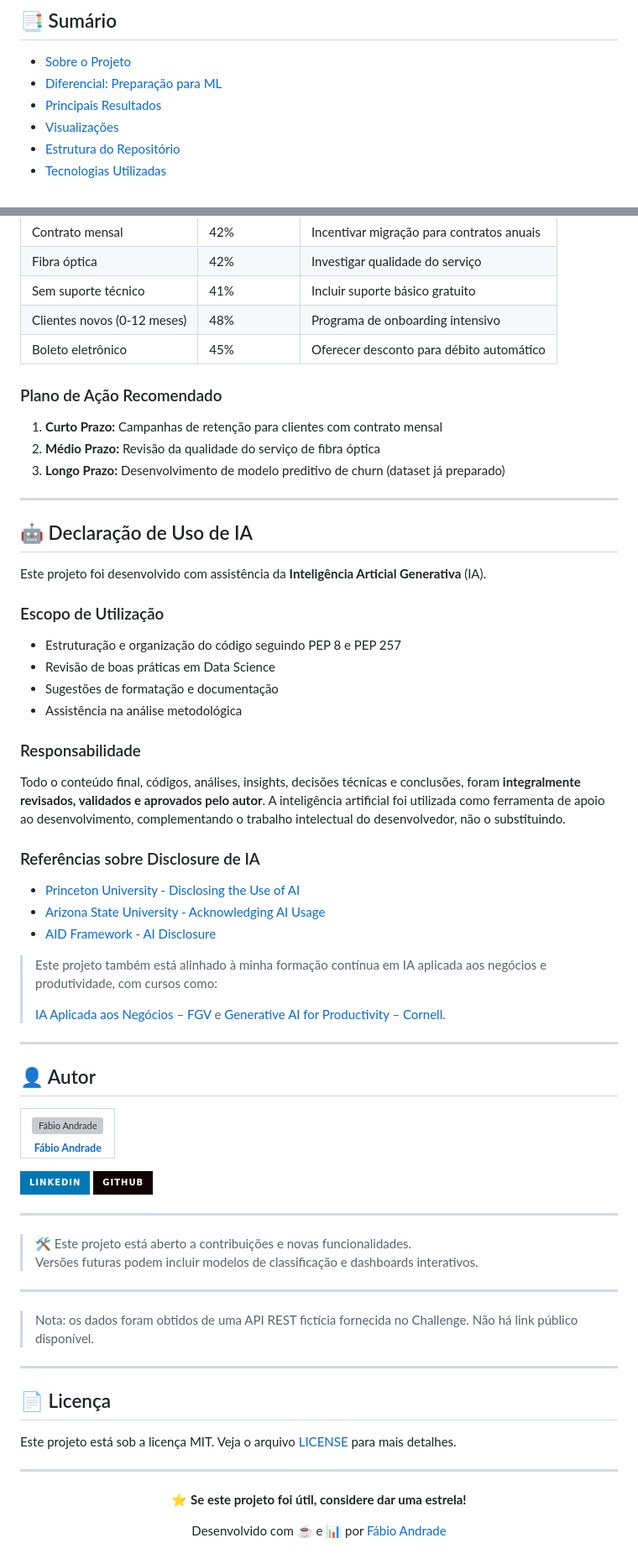
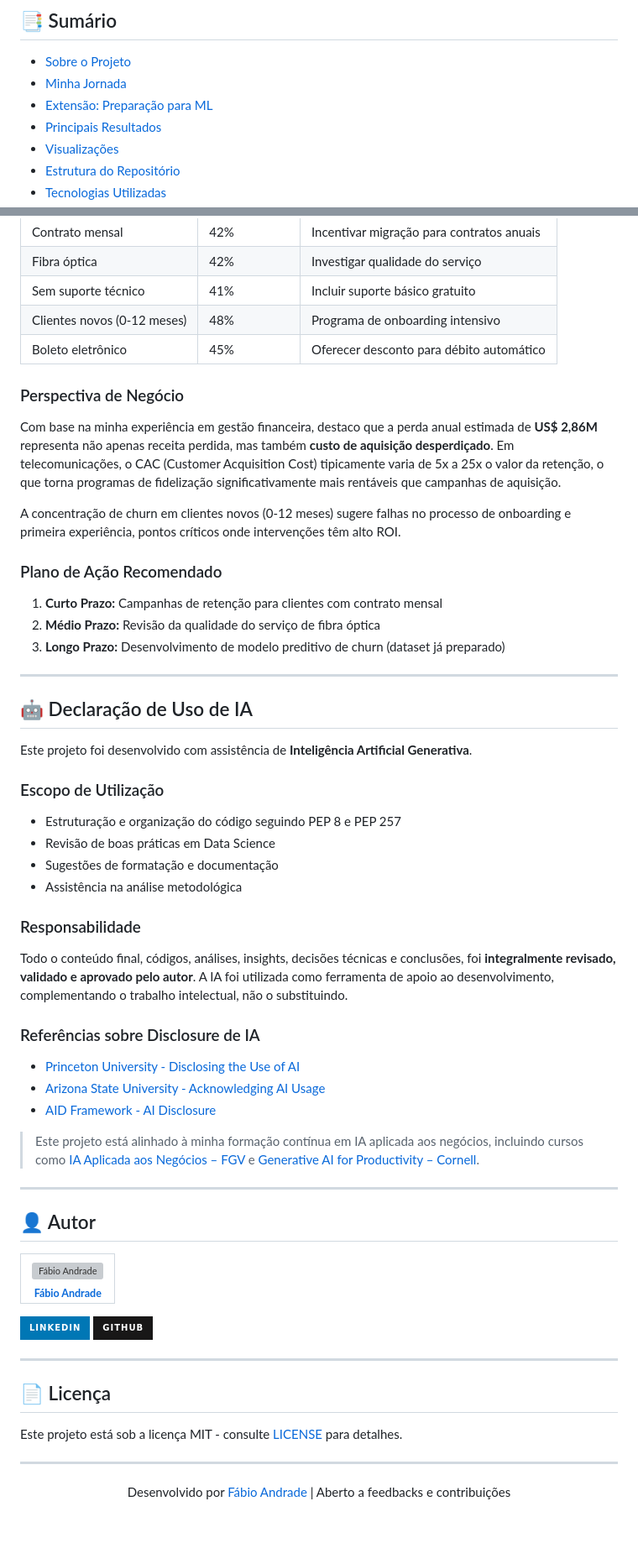
Before and after one commit to thedrads/telecomx-churn-analysis, a Markdown page: README.md, 2 parts joined by grey strips. Shown at 84% size. GitHub-like rendering; badges without logos; blank space fills up the shorter version; grey boxes are pictures that could not be loaded.

```diff
--- a/README.md
+++ b/README.md
@@ -18,7 +18,8 @@
 ## 📑 Sumário
 
 - [Sobre o Projeto](#-sobre-o-projeto)
-- [Diferencial: Preparação para ML](#-diferencial-preparação-para-machine-learning)
+- [Minha Jornada](#-minha-jornada)
+- [Extensão: Preparação para ML](#-extensão-preparação-para-machine-learning)
 - [Principais Resultados](#-principais-resultados)
 - [Visualizações](#-visualizações)
 - [Estrutura do Repositório](#-estrutura-do-repositório)
@@ -303,6 +307,12 @@ O projeto segue o processo **ETL + EDA**, alinhado às primeiras fases do framew
 | Clientes novos (0-12 meses) | 48% | Programa de onboarding intensivo |
 | Boleto eletrônico | 45% | Oferecer desconto para débito automático |
 
+### Perspectiva de Negócio
+
+Com base na minha experiência em gestão financeira, destaco que a perda anual estimada de **US$ 2,86M** representa não apenas receita perdida, mas também **custo de aquisição desperdiçado**. Em telecomunicações, o CAC (Customer Acquisition Cost) tipicamente varia de 5x a 25x o valor da retenção, o que torna programas de fidelização significativamente mais rentáveis que campanhas de aquisição.
+
+A concentração de churn em clientes novos (0-12 meses) sugere falhas no processo de onboarding e primeira experiência, pontos críticos onde intervenções têm alto ROI.
+
 ### Plano de Ação Recomendado
 
 1. **Curto Prazo:** Campanhas de retenção para clientes com contrato mensal
@@ -313,7 +323,7 @@ O projeto segue o processo **ETL + EDA**, alinhado às primeiras fases do framew
 
 ## 🤖 Declaração de Uso de IA
 
-Este projeto foi desenvolvido com assistência da **Inteligência Articial Generativa** (IA).
+Este projeto foi desenvolvido com assistência de **Inteligência Artificial Generativa**.
 
 ### Escopo de Utilização
 
@@ -324,7 +334,7 @@ Este projeto foi desenvolvido com assistência da **Inteligência Articial Gener
 
 ### Responsabilidade
 
-Todo o conteúdo final, códigos, análises, insights, decisões técnicas e conclusões, foram **integralmente revisados, validados e aprovados pelo autor**. A inteligência artificial foi utilizada como ferramenta de apoio ao desenvolvimento, complementando o trabalho intelectual do desenvolvedor, não o substituindo.
+Todo o conteúdo final, códigos, análises, insights, decisões técnicas e conclusões, foi **integralmente revisado, validado e aprovado pelo autor**. A IA foi utilizada como ferramenta de apoio ao desenvolvimento, complementando o trabalho intelectual, não o substituindo.
 
 ### Referências sobre Disclosure de IA
 
@@ -332,9 +342,7 @@ Todo o conteúdo final, códigos, análises, insights, decisões técnicas e con
 - [Arizona State University - Acknowledging AI Usage](https://libguides.asu.edu/generativeai/acknowledgement)
 - [AID Framework - AI Disclosure](https://crln.acrl.org/index.php/crlnews/article/view/26548)
 
-> Este projeto também está alinhado à minha formação contínua em IA aplicada aos negócios e produtividade, com cursos como:
->
-> [IA Aplicada aos Negócios – FGV](https://educacao-executiva.fgv.br/cursos/live/curta-media-duracao-live/inteligencia-artificial-aplicada-aos-negocios-2) e [Generative AI for Productivity – Cornell](https://ecornell.cornell.edu/certificates/technology/generative-ai-for-productivity/).
+> Este projeto está alinhado à minha formação contínua em IA aplicada aos negócios, incluindo cursos como [IA Aplicada aos Negócios – FGV](https://educacao-executiva.fgv.br/cursos/live/curta-media-duracao-live/inteligencia-artificial-aplicada-aos-negocios-2) e [Generative AI for Productivity – Cornell](https://ecornell.cornell.edu/certificates/technology/generative-ai-for-productivity/).
 
 ---
 
@@ -352,29 +360,16 @@ Todo o conteúdo final, códigos, análises, insights, decisões técnicas e con
 </table>
 
 [![LinkedIn](https://img.shields.io/badge/LinkedIn-0077B5?style=for-the-badge&logo=linkedin&logoColor=white)](https://www.linkedin.com/in/fabioandradegf/)
-[![GitHub](https://img.shields.io/badge/GitHub-100000?style=for-the-badge&logo=github&logoColor=white)](https://github.com/thedrads)
-
----
-
-> 🛠️ Este projeto está aberto a contribuições e novas funcionalidades.
-> Versões futuras podem incluir modelos de classificação e dashboards interativos.
-
----
-
-> Nota: os dados foram obtidos de uma API REST fictícia fornecida no Challenge. Não há link público disponível.
+[![GitHub](https://img.shields.io/badge/GitHub-181717?style=for-the-badge&logo=github&logoColor=white)](https://github.com/thedrads)
 
 ---
 
 ## 📄 Licença
 
-Este projeto está sob a licença MIT. Veja o arquivo [LICENSE](LICENSE) para mais detalhes.
+Este projeto está sob a licença MIT - consulte [LICENSE](LICENSE) para detalhes.
 
 ---
 
 <p align="center">
-  <b>⭐ Se este projeto foi útil, considere dar uma estrela!</b>
+  Desenvolvido por <a href="https://github.com/thedrads">Fábio Andrade</a> | Aberto a feedbacks e contribuições
 </p>
-
-<p align="center">
-  Desenvolvido com ☕ e 📊 por <a href="https://github.com/thedrads">Fábio Andrade</a>
-</p>
```
Also changed, not shown: other parts of README.md (+25 -22 lines).
